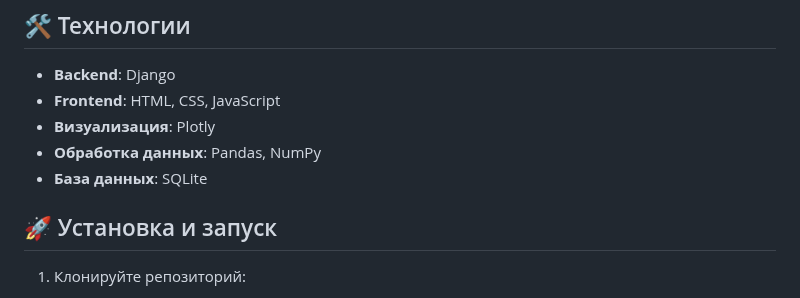
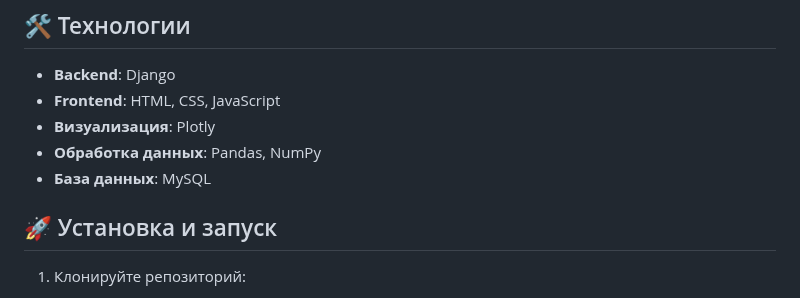
Before and after one commit to VlasovMaxim/Charthaven, a Markdown page: README.md, the part around the change. Rendered like a GitHub page.

```diff
--- a/README.md
+++ b/README.md
@@ -24,7 +24,7 @@ Charthaven - это современное веб-приложение для с
 - **Frontend**: HTML, CSS, JavaScript
 - **Визуализация**: Plotly
 - **Обработка данных**: Pandas, NumPy
-- **База данных**: SQLite
+- **База данных**: MySQL
 
 ## 🚀 Установка и запуск
 
```
